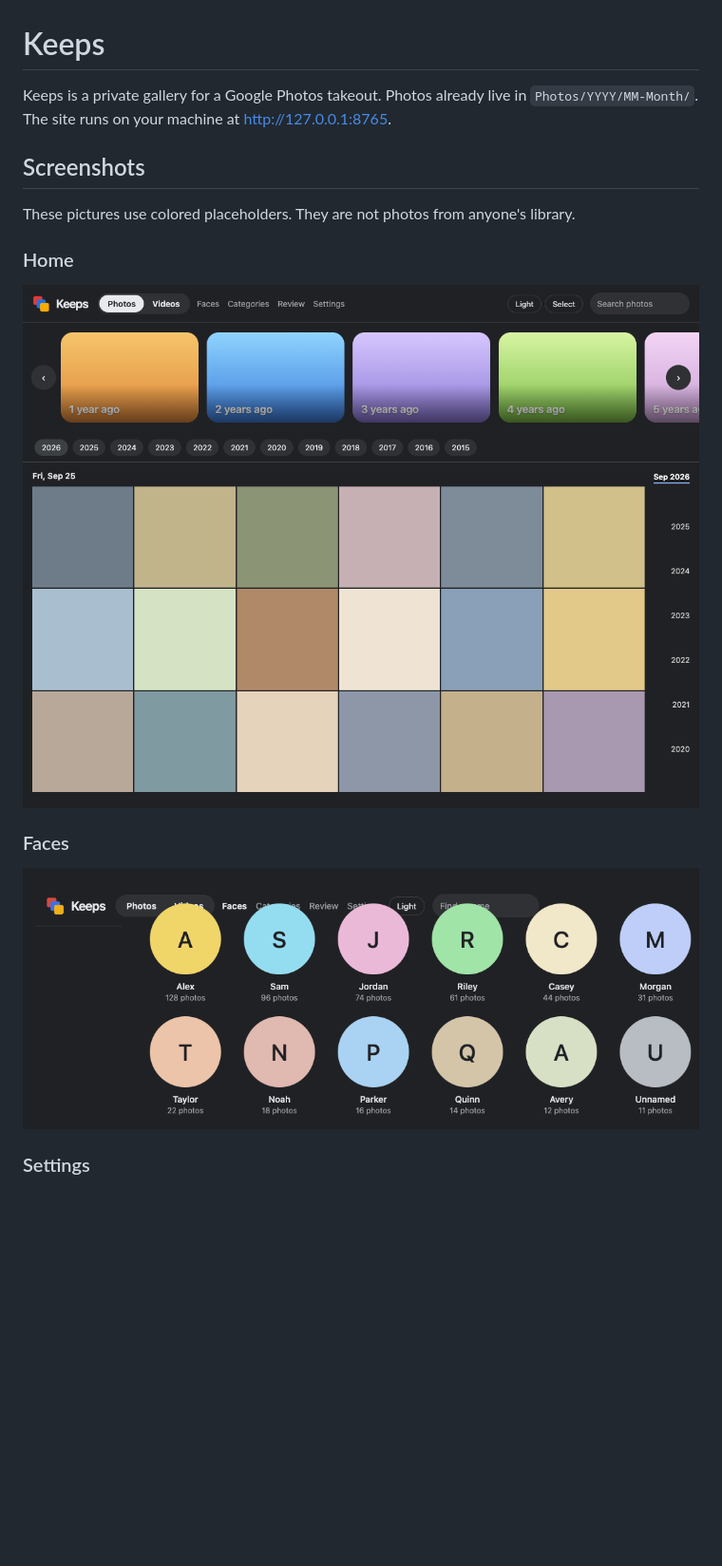
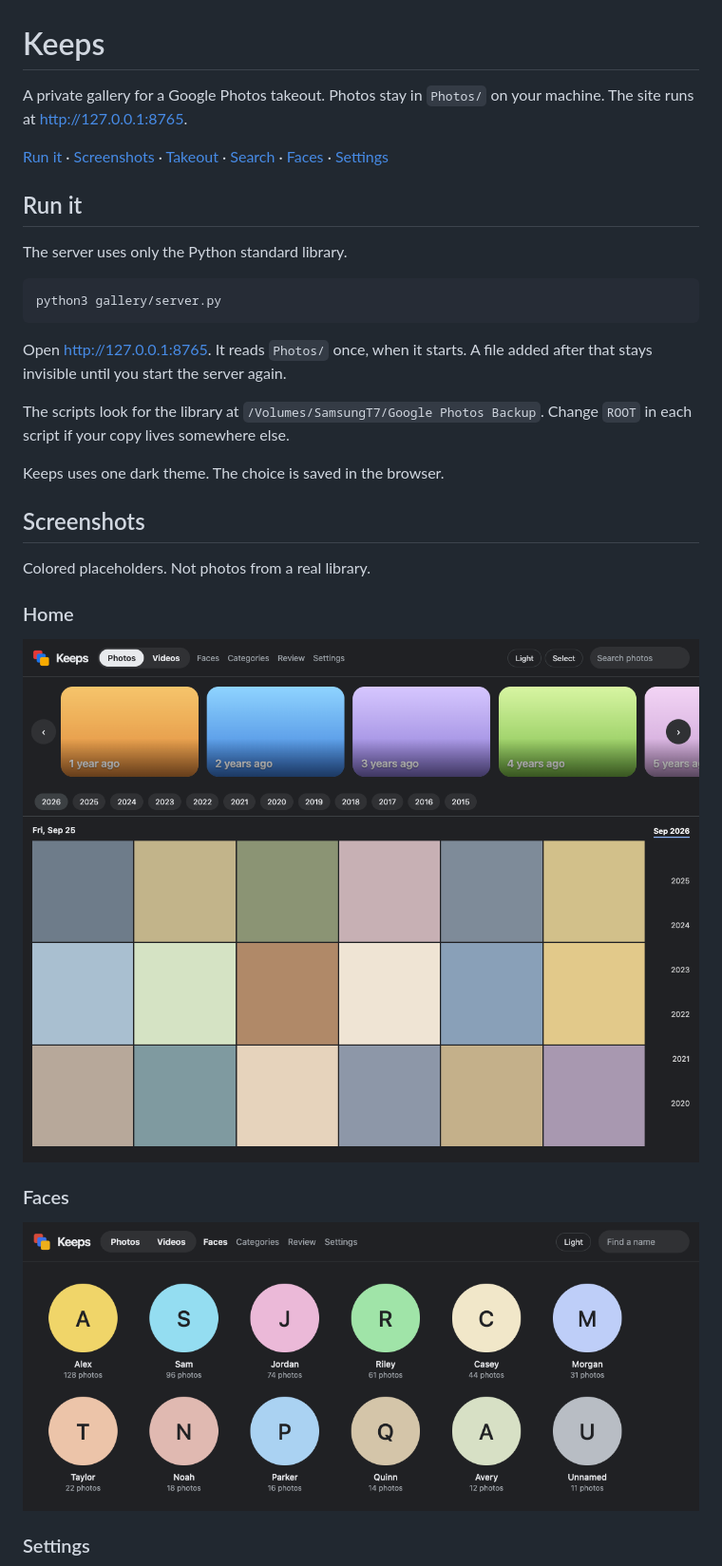
Before and after one commit to AlmutazYounes/keeps, a Markdown page: README.md, the part around one of its changes. Shown at 95% size. Drawn GitHub-style; pictures changed too: docs/images/faces.png; blank space fills up the shorter version.

Commit message:
Replace the Faces README shot that sat on the header.

````diff
--- a/README.md
+++ b/README.md
@@ -1,18 +1,34 @@
 # Keeps
 
-Keeps is a private gallery for a Google Photos takeout. Photos already live in `Photos/YYYY/MM-Month/`. The site runs on your machine at http://127.0.0.1:8765.
+A private gallery for a Google Photos takeout. Photos stay in `Photos/` on your machine. The site runs at http://127.0.0.1:8765.
+
+[Run it](#run-it) · [Screenshots](#screenshots) · [Takeout](#download-a-google-takeout) · [Search](#search) · [Faces](#faces) · [Settings](#settings)
+
+## Run it
+
+The server uses only the Python standard library.
+
+```bash
+python3 gallery/server.py
+```
+
+Open http://127.0.0.1:8765. It reads `Photos/` once, when it starts. A file added after that stays invisible until you start the server again.
+
+The scripts look for the library at `/Volumes/SamsungT7/Google Photos Backup`. Change `ROOT` in each script if your copy lives somewhere else.
+
+Keeps uses one dark theme. The choice is saved in the browser.
 
 ## Screenshots
 
-These pictures use colored placeholders. They are not photos from anyone's library.
+Colored placeholders. Not photos from a real library.
 
 ### Home
 
-![Home page of Keeps, with placeholder memories, a day grid, and the date scrubber](docs/images/home.png)
+<img src="docs/images/home.png" width="880" alt="Home page of Keeps, with placeholder memories, a day grid, and the date scrubber">
 
 ### Faces
 
-![Faces page of Keeps, with placeholder people](docs/images/faces.png)
+<img src="docs/images/faces.png" width="880" alt="Faces page of Keeps, with placeholder people">
 
 ### Settings
 
````
Also changed, not shown: other parts of README.md (+24 -26 lines), 1 other file.
